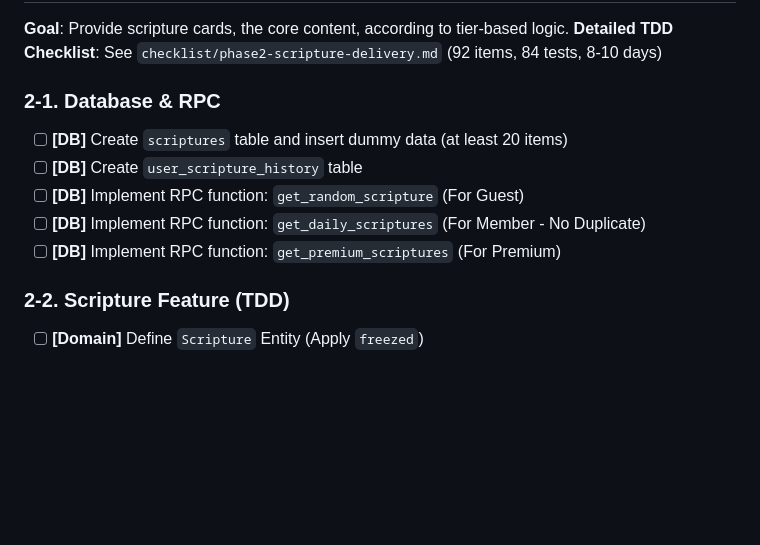
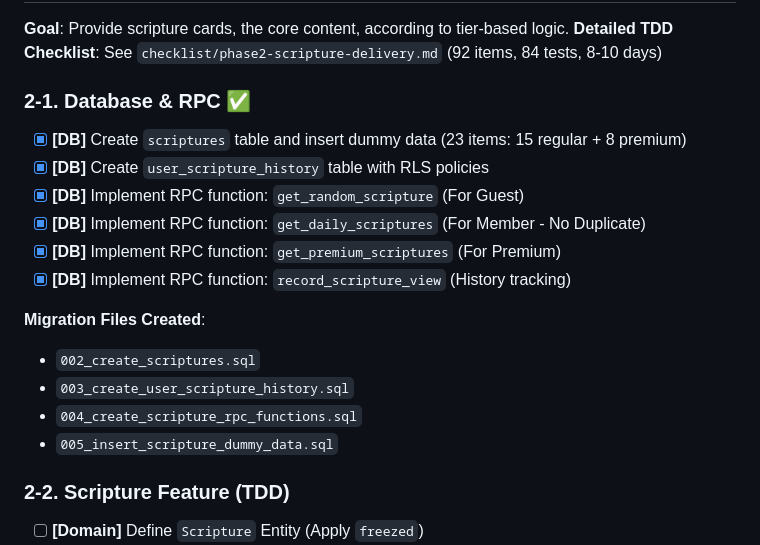
Before and after one commit to junjun1730/severalbible, a Markdown page: PLANNER.md, the part around the change. GitHub-like rendering; blank space fills up the shorter version.

```diff
--- a/PLANNER.md
+++ b/PLANNER.md
@@ -34,12 +34,19 @@
 **Goal**: Provide scripture cards, the core content, according to tier-based logic.
 **Detailed TDD Checklist**: See `checklist/phase2-scripture-delivery.md` (92 items, 84 tests, 8-10 days)
 
-### 2-1. Database & RPC
-- [ ] **[DB]** Create `scriptures` table and insert dummy data (at least 20 items)
-- [ ] **[DB]** Create `user_scripture_history` table
-- [ ] **[DB]** Implement RPC function: `get_random_scripture` (For Guest)
-- [ ] **[DB]** Implement RPC function: `get_daily_scriptures` (For Member - No Duplicate)
-- [ ] **[DB]** Implement RPC function: `get_premium_scriptures` (For Premium)
+### 2-1. Database & RPC ✅
+- [x] **[DB]** Create `scriptures` table and insert dummy data (23 items: 15 regular + 8 premium)
+- [x] **[DB]** Create `user_scripture_history` table with RLS policies
+- [x] **[DB]** Implement RPC function: `get_random_scripture` (For Guest)
+- [x] **[DB]** Implement RPC function: `get_daily_scriptures` (For Member - No Duplicate)
+- [x] **[DB]** Implement RPC function: `get_premium_scriptures` (For Premium)
+- [x] **[DB]** Implement RPC function: `record_scripture_view` (History tracking)
+
+**Migration Files Created**:
+- `002_create_scriptures.sql`
+- `003_create_user_scripture_history.sql`
+- `004_create_scripture_rpc_functions.sql`
+- `005_insert_scripture_dummy_data.sql`
 
 ### 2-2. Scripture Feature (TDD)
 - [ ] **[Domain]** Define `Scripture` Entity (Apply `freezed`)
```
Also changed, not shown: CLAUDE.md (+30 -22 lines).
